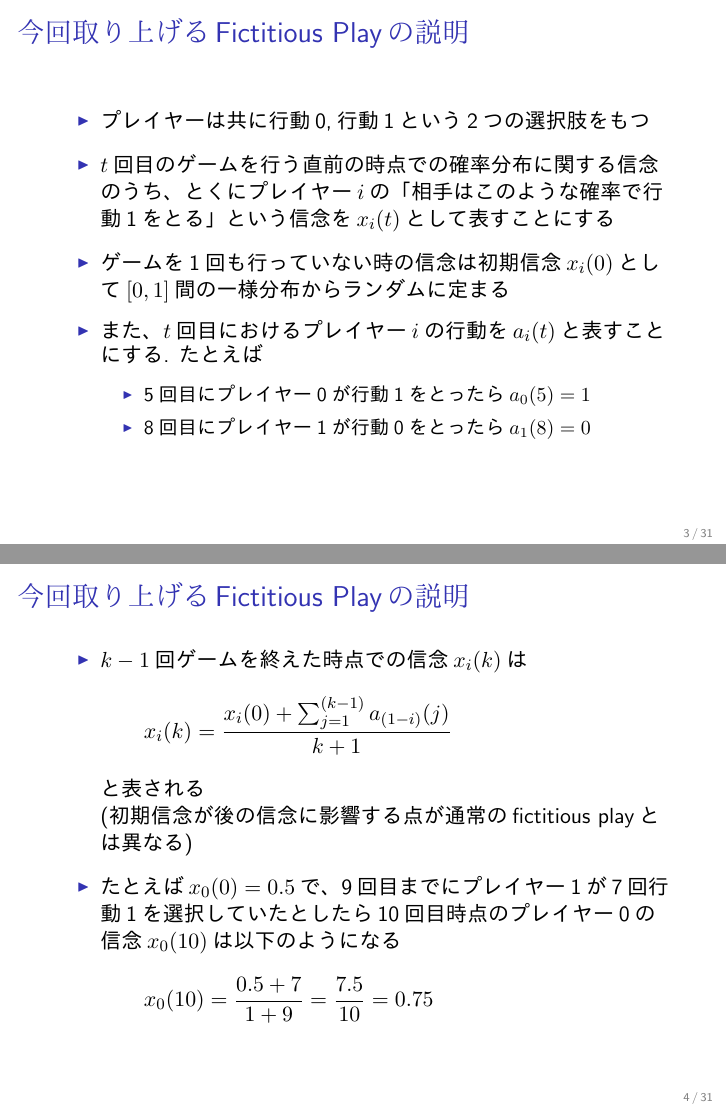
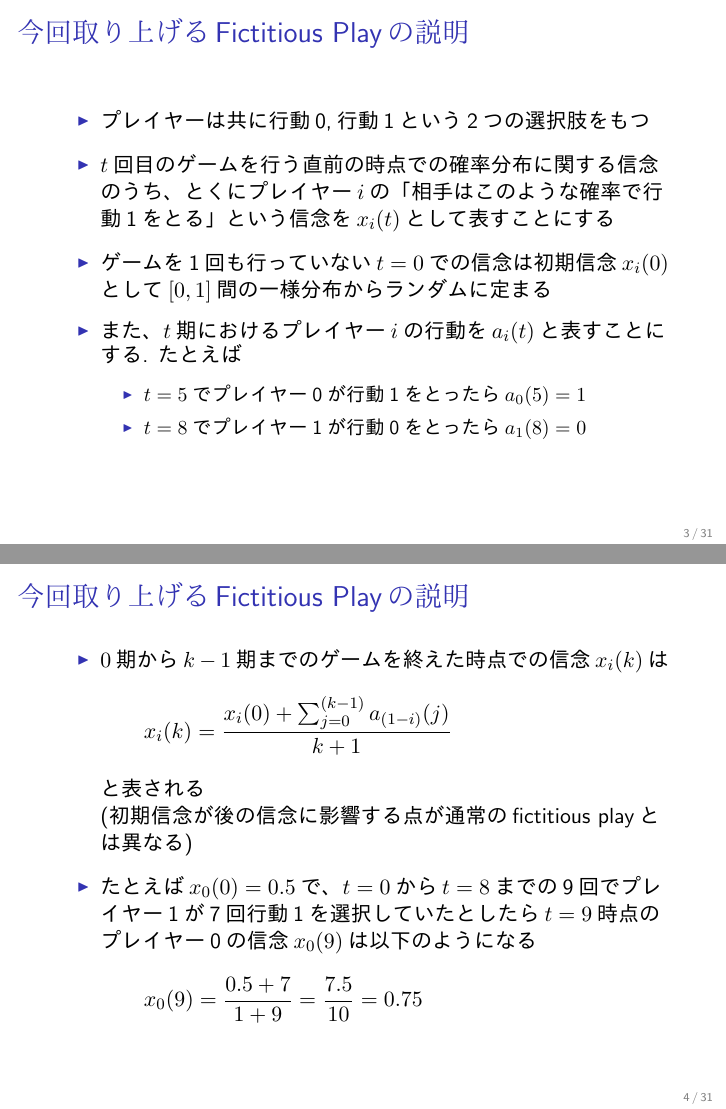
Before and after one commit to beeleb/FictitiousPlay, LaTeX slides (fictplay-slides.tex): pages 4 and 5 of 32, joined at a grey line. The pictures show the PDF file fictplay-slides.pdf that the author committed with the source.

Commit message:
Update fictplay-slides

```diff
--- a/fictplay-slides.tex
+++ b/fictplay-slides.tex
@@ -80,12 +80,12 @@ Fictitious Playの説明
 \item
 $t$回目のゲームを行う直前の時点での確率分布に関する信念のうち、とくにプレイヤー$i$の「相手はこのような確率で行動1をとる」という信念を$x_i(t)$として表すことにする\pause
 \item
-ゲームを1回も行っていない時の信念は初期信念$x_i(0)$として$[0,1]$間の一様分布からランダムに定まる\pause
+ゲームを1回も行っていない$t=0$での信念は初期信念$x_i(0)$として$[0,1]$間の一様分布からランダムに定まる\pause
 \item
-また、$t$回目におけるプレイヤー$i$の行動を$a_i(t)$と表すことにする. たとえば
+また、$t$期におけるプレイヤー$i$の行動を$a_i(t)$と表すことにする. たとえば
 \begin{itemize}\setlength{\parskip}{0.5em}
-\item5回目にプレイヤー0が行動1をとったら$a_0(5)=1$
-\item8回目にプレイヤー1が行動0をとったら$a_1(8)=0$
+\item$t=5$でプレイヤー0が行動1をとったら$a_0(5)=1$
+\item$t=8$でプレイヤー1が行動0をとったら$a_1(8)=0$
 \end{itemize}
 \end{itemize}
 \end{frame}
@@ -94,17 +94,17 @@ $t$回目のゲームを行う直前の時点での確率分布に関する信
 \frametitle{今回取り上げるFictitious Playの説明}
 \begin{itemize}\setlength{\parskip}{0.5em}
 \item
-$k-1$回ゲームを終えた時点での信念$x_i(k)$は
+$0$期から$k-1$期までのゲームを終えた時点での信念$x_i(k)$は
 \[
-x_i(k)=\frac{x_i(0)+\sum_{j=1}^{(k-1)} a_{(1-i)}(j)}{k+1}
+x_i(k)=\frac{x_i(0)+\sum_{j=0}^{(k-1)} a_{(1-i)}(j)}{k+1}
 \]
 と表される\\
 (初期信念が後の信念に影響する点が通常のfictitious playとは異なる)\pause
 \item
-たとえば$x_0(0)=0.5$で、9回目までにプレイヤー1が7回行動1を選択していたとしたら
-10回目時点のプレイヤー0の信念$x_0(10)$は以下のようになる
+たとえば$x_0(0)=0.5$で、$t=0$から$t=8$までの9回でプレイヤー1が7回行動1を選択していたとしたら
+$t=9$時点のプレイヤー0の信念$x_0(9)$は以下のようになる
 \[
-x_0(10)=\frac{0.5+7}{1+9}=\frac{7.5}{10}=0.75
+x_0(9)=\frac{0.5+7}{1+9}=\frac{7.5}{10}=0.75
 \]
 \end{itemize}
 \end{frame}
```
Also changed, not shown: fictplay-slides.pdf.
